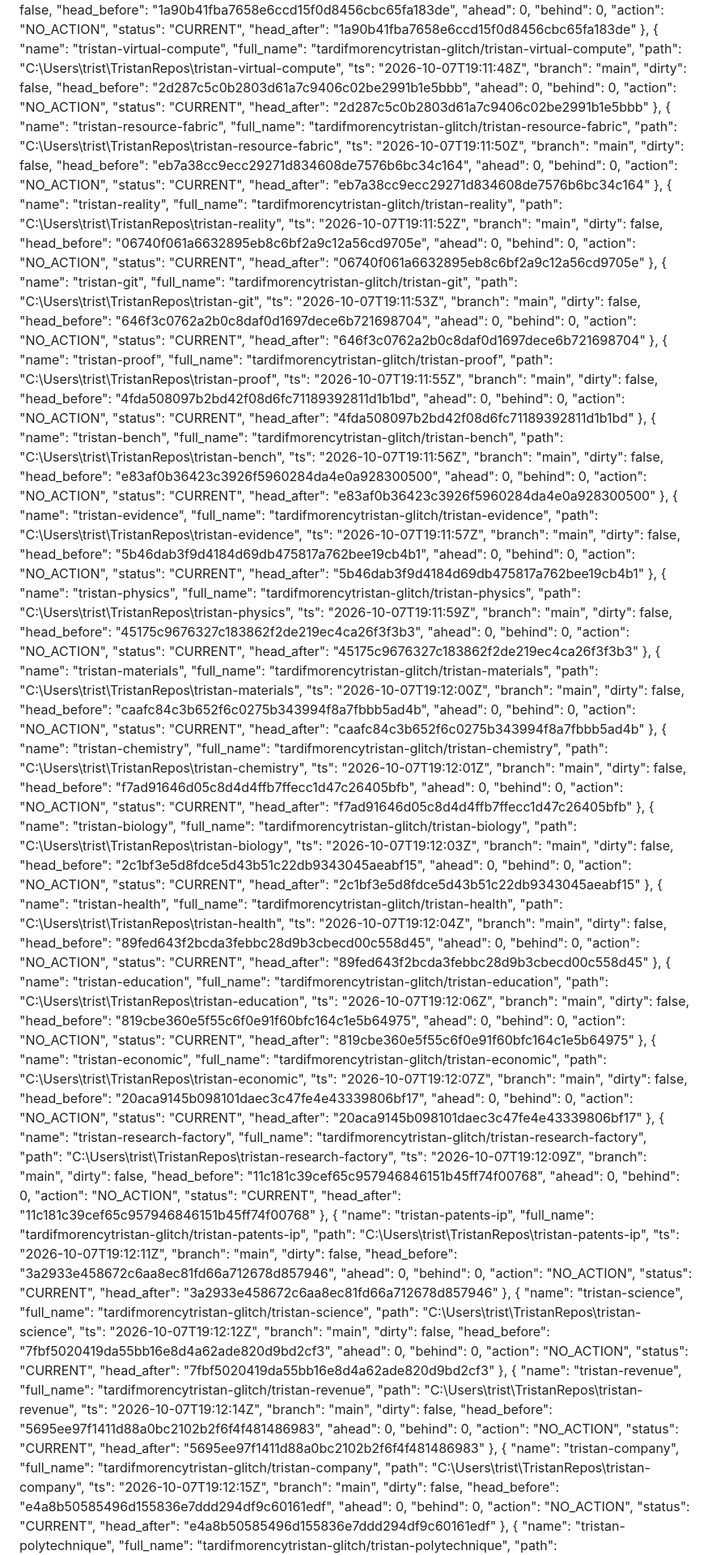
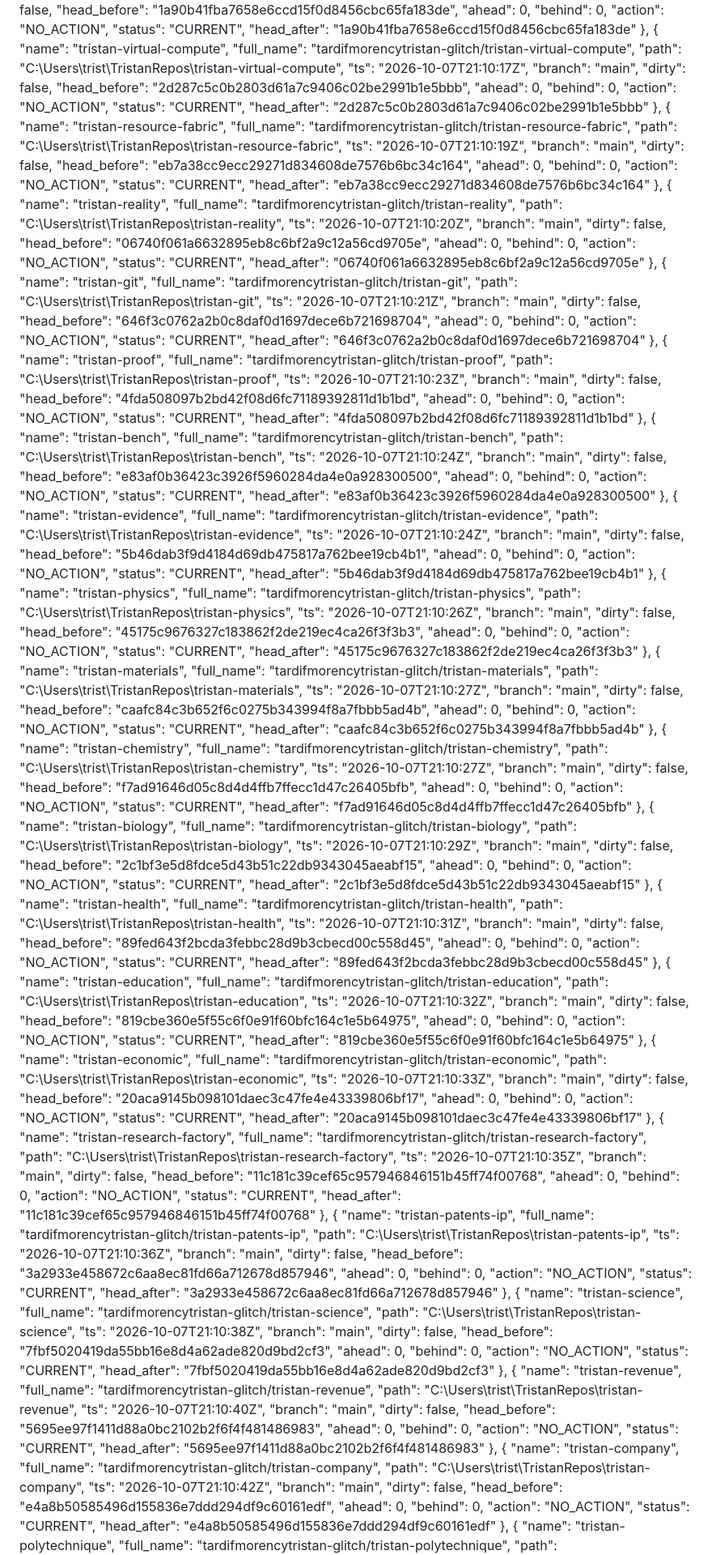
Before and after one commit to tardifmorencytristan-glitch/Tristan, a Markdown page: reports/mutable/GRAND_STATE.md, the part around one of its changes. Shown at 81% size. GitHub-like rendering.

```diff
--- a/reports/mutable/GRAND_STATE.md
+++ b/reports/mutable/GRAND_STATE.md
@@ -290,7 +290,7 @@ Generated: 2026-10-07 15:15:36
       "name": "tristan-virtual-compute",
       "full_name": "tardifmorencytristan-glitch/tristan-virtual-compute",
       "path": "C:\\Users\\trist\\TristanRepos\\tristan-virtual-compute",
-      "ts": "2026-10-07T19:11:48Z",
+      "ts": "2026-10-07T21:10:17Z",
       "branch": "main",
       "dirty": false,
       "head_before": "2d287c5c0b2803d61a7c9406c02be2991b1e5bbb",
@@ -304,7 +304,7 @@ Generated: 2026-10-07 15:15:36
       "name": "tristan-resource-fabric",
       "full_name": "tardifmorencytristan-glitch/tristan-resource-fabric",
       "path": "C:\\Users\\trist\\TristanRepos\\tristan-resource-fabric",
-      "ts": "2026-10-07T19:11:50Z",
+      "ts": "2026-10-07T21:10:19Z",
       "branch": "main",
       "dirty": false,
       "head_before": "eb7a38cc9ecc29271d834608de7576b6bc34c164",
@@ -318,7 +318,7 @@ Generated: 2026-10-07 15:15:36
       "name": "tristan-reality",
       "full_name": "tardifmorencytristan-glitch/tristan-reality",
       "path": "C:\\Users\\trist\\TristanRepos\\tristan-reality",
-      "ts": "2026-10-07T19:11:52Z",
+      "ts": "2026-10-07T21:10:20Z",
       "branch": "main",
       "dirty": false,
       "head_before": "06740f061a6632895eb8c6bf2a9c12a56cd9705e",
@@ -332,7 +332,7 @@ Generated: 2026-10-07 15:15:36
       "name": "tristan-git",
       "full_name": "tardifmorencytristan-glitch/tristan-git",
       "path": "C:\\Users\\trist\\TristanRepos\\tristan-git",
-      "ts": "2026-10-07T19:11:53Z",
+      "ts": "2026-10-07T21:10:21Z",
       "branch": "main",
       "dirty": false,
       "head_before": "646f3c0762a2b0c8daf0d1697dece6b721698704",
@@ -346,7 +346,7 @@ Generated: 2026-10-07 15:15:36
       "name": "tristan-proof",
       "full_name": "tardifmorencytristan-glitch/tristan-proof",
       "path": "C:\\Users\\trist\\TristanRepos\\tristan-proof",
-      "ts": "2026-10-07T19:11:55Z",
+      "ts": "2026-10-07T21:10:23Z",
       "branch": "main",
       "dirty": false,
       "head_before": "4fda508097b2bd42f08d6fc71189392811d1b1bd",
@@ -360,7 +360,7 @@ Generated: 2026-10-07 15:15:36
       "name": "tristan-bench",
       "full_name": "tardifmorencytristan-glitch/tristan-bench",
       "path": "C:\\Users\\trist\\TristanRepos\\tristan-bench",
-      "ts": "2026-10-07T19:11:56Z",
+      "ts": "2026-10-07T21:10:24Z",
       "branch": "main",
       "dirty": false,
       "head_before": "e83af0b36423c3926f5960284da4e0a928300500",
@@ -374,7 +374,7 @@ Generated: 2026-10-07 15:15:36
       "name": "tristan-evidence",
       "full_name": "tardifmorencytristan-glitch/tristan-evidence",
       "path": "C:\\Users\\trist\\TristanRepos\\tristan-evidence",
-      "ts": "2026-10-07T19:11:57Z",
+      "ts": "2026-10-07T21:10:24Z",
       "branch": "main",
       "dirty": false,
       "head_before": "5b46dab3f9d4184d69db475817a762bee19cb4b1",
@@ -388,7 +388,7 @@ Generated: 2026-10-07 15:15:36
       "name": "tristan-physics",
       "full_name": "tardifmorencytristan-glitch/tristan-physics",
       "path": "C:\\Users\\trist\\TristanRepos\\tristan-physics",
-      "ts": "2026-10-07T19:11:59Z",
+      "ts": "2026-10-07T21:10:26Z",
       "branch": "main",
       "dirty": false,
       "head_before": "45175c9676327c183862f2de219ec4ca26f3f3b3",
@@ -402,7 +402,7 @@ Generated: 2026-10-07 15:15:36
       "name": "tristan-materials",
       "full_name": "tardifmorencytristan-glitch/tristan-materials",
       "path": "C:\\Users\\trist\\TristanRepos\\tristan-materials",
-      "ts": "2026-10-07T19:12:00Z",
+      "ts": "2026-10-07T21:10:27Z",
       "branch": "main",
       "dirty": false,
       "head_before": "caafc84c3b652f6c0275b343994f8a7fbbb5ad4b",
@@ -416,7 +416,7 @@ Generated: 2026-10-07 15:15:36
       "name": "tristan-chemistry",
       "full_name": "tardifmorencytristan-glitch/tristan-chemistry",
       "path": "C:\\Users\\trist\\TristanRepos\\tristan-chemistry",
-      "ts": "2026-10-07T19:12:01Z",
+      "ts": "2026-10-07T21:10:27Z",
       "branch": "main",
       "dirty": false,
       "head_before": "f7ad91646d05c8d4d4ffb7ffecc1d47c26405bfb",
@@ -430,7 +430,7 @@ Generated: 2026-10-07 15:15:36
       "name": "tristan-biology",
       "full_name": "tardifmorencytristan-glitch/tristan-biology",
       "path": "C:\\Users\\trist\\TristanRepos\\tristan-biology",
-      "ts": "2026-10-07T19:12:03Z",
+      "ts": "2026-10-07T21:10:29Z",
       "branch": "main",
       "dirty": false,
       "head_before": "2c1bf3e5d8fdce5d43b51c22db9343045aeabf15",
@@ -444,7 +444,7 @@ Generated: 2026-10-07 15:15:36
       "name": "tristan-health",
       "full_name": "tardifmorencytristan-glitch/tristan-health",
       "path": "C:\\Users\\trist\\TristanRepos\\tristan-health",
-      "ts": "2026-10-07T19:12:04Z",
+      "ts": "2026-10-07T21:10:31Z",
       "branch": "main",
       "dirty": false,
       "head_before": "89fed643f2bcda3febbc28d9b3cbecd00c558d45",
@@ -458,7 +458,7 @@ Generated: 2026-10-07 15:15:36
       "name": "tristan-education",
       "full_name": "tardifmorencytristan-glitch/tristan-education",
       "path": "C:\\Users\\trist\\TristanRepos\\tristan-education",
-      "ts": "2026-10-07T19:12:06Z",
+      "ts": "2026-10-07T21:10:32Z",
       "branch": "main",
       "dirty": false,
       "head_before": "819cbe360e5f55c6f0e91f60bfc164c1e5b64975",
@@ -472,7 +472,7 @@ Generated: 2026-10-07 15:15:36
       "name": "tristan-economic",
       "full_name": "tardifmorencytristan-glitch/tristan-economic",
       "path": "C:\\Users\\trist\\TristanRepos\\tristan-economic",
-      "ts": "2026-10-07T19:12:07Z",
+      "ts": "2026-10-07T21:10:33Z",
       "branch": "main",
       "dirty": false,
       "head_before": "20aca9145b098101daec3c47fe4e43339806bf17",
@@ -486,7 +486,7 @@ Generated: 2026-10-07 15:15:36
       "name": "tristan-research-factory",
       "full_name": "tardifmorencytristan-glitch/tristan-research-factory",
       "path": "C:\\Users\\trist\\TristanRepos\\tristan-research-factory",
-      "ts": "2026-10-07T19:12:09Z",
+      "ts": "2026-10-07T21:10:35Z",
       "branch": "main",
       "dirty": false,
       "head_before": "11c181c39cef65c957946846151b45ff74f00768",
@@ -500,7 +500,7 @@ Generated: 2026-10-07 15:15:36
       "name": "tristan-patents-ip",
       "full_name": "tardifmorencytristan-glitch/tristan-patents-ip",
       "path": "C:\\Users\\trist\\TristanRepos\\tristan-patents-ip",
-      "ts": "2026-10-07T19:12:11Z",
+      "ts": "2026-10-07T21:10:36Z",
       "branch": "main",
       "dirty": false,
       "head_before": "3a2933e458672c6aa8ec81fd66a712678d857946",
@@ -514,7 +514,7 @@ Generated: 2026-10-07 15:15:36
       "name": "tristan-science",
       "full_name": "tardifmorencytristan-glitch/tristan-science",
       "path": "C:\\Users\\trist\\TristanRepos\\tristan-science",
-      "ts": "2026-10-07T19:12:12Z",
+      "ts": "2026-10-07T21:10:38Z",
       "branch": "main",
       "dirty": false,
       "head_before": "7fbf5020419da55bb16e8d4a62ade820d9bd2cf3",
@@ -528,7 +528,7 @@ Generated: 2026-10-07 15:15:36
       "name": "tristan-revenue",
       "full_name": "tardifmorencytristan-glitch/tristan-revenue",
       "path": "C:\\Users\\trist\\TristanRepos\\tristan-revenue",
-      "ts": "2026-10-07T19:12:14Z",
+      "ts": "2026-10-07T21:10:40Z",
       "branch": "main",
       "dirty": false,
       "head_before": "5695ee97f1411d88a0bc2102b2f6f4f481486983",
@@ -542,7 +542,7 @@ Generated: 2026-10-07 15:15:36
       "name": "tristan-company",
       "full_name": "tardifmorencytristan-glitch/tristan-company",
       "path": "C:\\Users\\trist\\TristanRepos\\tristan-company",
-      "ts": "2026-10-07T19:12:15Z",
+      "ts": "2026-10-07T21:10:42Z",
       "branch": "main",
       "dirty": false,
       "head_before": "e4a8b50585496d155836e7ddd294df9c60161edf",
```
Also changed, not shown: other parts of reports/mutable/GRAND_STATE.md (+39 -39 lines).
